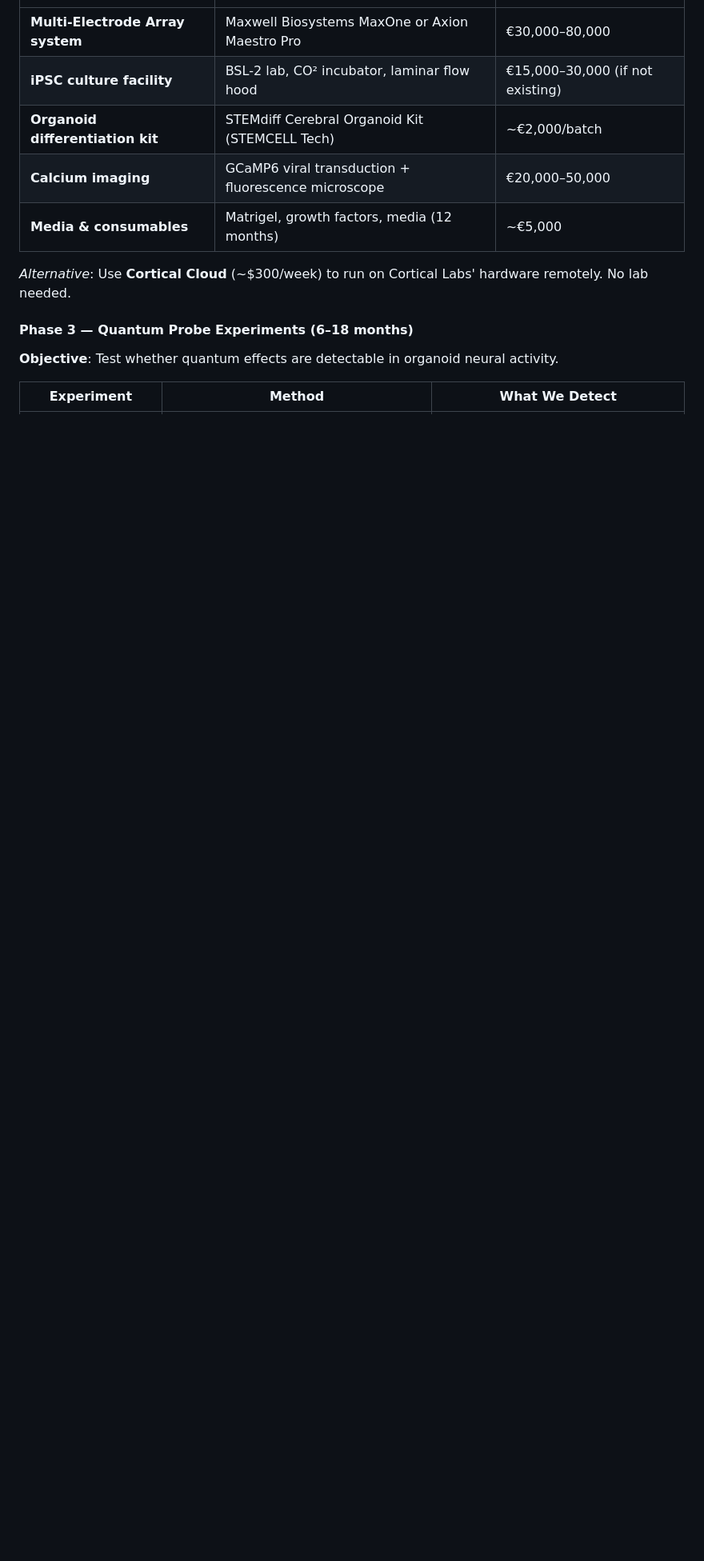
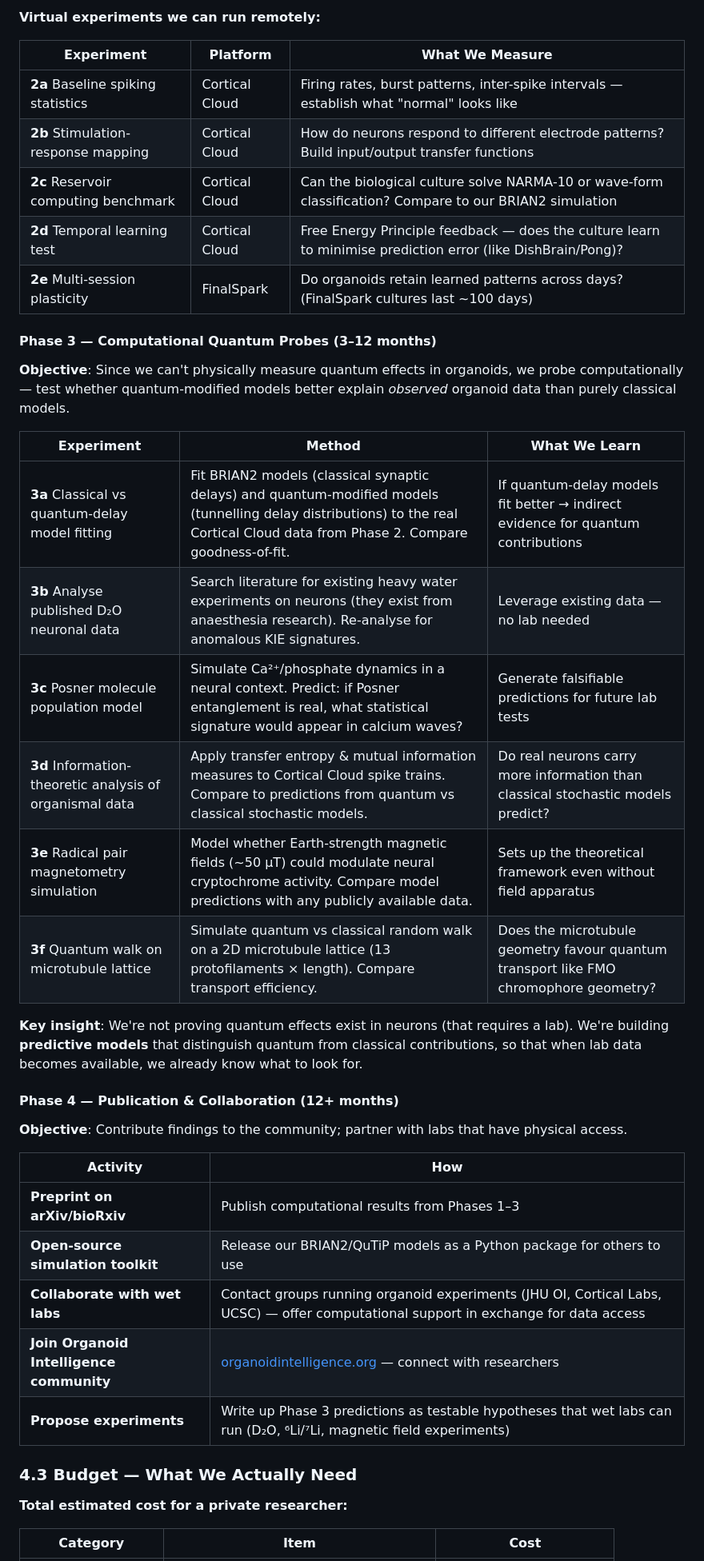
Before and after one commit to c-arda/Biological-Computing, a Markdown page: notes/quantum_biology_considerations.md, the part around one of its changes. Shown at 80% size. Rendered like a GitHub page; blank space fills up the shorter version.

```diff
--- a/notes/quantum_biology_considerations.md
+++ b/notes/quantum_biology_considerations.md
@@ -159,15 +183,43 @@ In neurons, candidate structures for quantum pockets:
+**Virtual experiments we can run remotely:**
+
+| Experiment | Platform | What We Measure |
 |---|---|---|
-| **Multi-Electrode Array system** | Maxwell Biosystems MaxOne or Axion Maestro Pro | €30,000–80,000 |
-| **iPSC culture facility** | BSL-2 lab, CO² incubator, laminar flow hood | €15,000–30,000 (if not existing) |
-| **Organoid differentiation kit** | STEMdiff Cerebral Organoid Kit (STEMCELL Tech) | ~€2,000/batch |
-| **Calcium imaging** | GCaMP6 viral transduction + fluorescence microscope | €20,000–50,000 |
-| **Media & consumables** | Matrigel, growth factors, media (12 months) | ~€5,000 |
+| **2a** Baseline spiking statistics | Cortical Cloud | Firing rates, burst patterns, inter-spike intervals — establish what "normal" looks like |
+| **2b** Stimulation-response mapping | Cortical Cloud | How do neurons respond to different electrode patterns? Build input/output transfer functions |
+| **2c** Reservoir computing benchmark | Cortical Cloud | Can the biological culture solve NARMA-10 or wave-form classification? Compare to our BRIAN2 simulation |
+| **2d** Temporal learning test | Cortical Cloud | Free Energy Principle feedback — does the culture learn to minimise prediction error (like DishBrain/Pong)? |
+| **2e** Multi-session plasticity | FinalSpark | Do organoids retain learned patterns across days? (FinalSpark cultures last ~100 days) |
 
-*Alternative*: Use **Cortical Cloud** (~$300/week) to run on Cortical Labs' hardware remotely. No lab needed.
+#### Phase 3 — Computational Quantum Probes (3–12 months)
 
-#### Phase 3 — Quantum Probe Experiments (6–18 months)
+**Objective**: Since we can't physically measure quantum effects in organoids, we probe computationally — test whether quantum-modified models better explain *observed* organoid data than purely classical models.
 
-**Objective**: Test whether quantum effects are detectable in organoid neural activity.
+| Experiment | Method | What We Learn |
+|---|---|---|
+| **3a** Classical vs quantum-delay model fitting | Fit BRIAN2 models (classical synaptic delays) and quantum-modified models (tunnelling delay distributions) to the real Cortical Cloud data from Phase 2. Compare goodness-of-fit. | If quantum-delay models fit better → indirect evidence for quantum contributions |
+| **3b** Analyse published D₂O neuronal data | Search literature for existing heavy water experiments on neurons (they exist from anaesthesia research). Re-analyse for anomalous KIE signatures. | Leverage existing data — no lab needed |
+| **3c** Posner molecule population model | Simulate Ca²⁺/phosphate dynamics in a neural context. Predict: if Posner entanglement is real, what statistical signature would appear in calcium waves? | Generate falsifiable predictions for future lab tests |
+| **3d** Information-theoretic analysis of organismal data | Apply transfer entropy & mutual information measures to Cortical Cloud spike trains. Compare to predictions from quantum vs classical stochastic models. | Do real neurons carry more information than classical stochastic models predict? |
+| **3e** Radical pair magnetometry simulation | Model whether Earth-strength magnetic fields (~50 µT) could modulate neural cryptochrome activity. Compare model predictions with any publicly available data. | Sets up the theoretical framework even without field apparatus |
+| **3f** Quantum walk on microtubule lattice | Simulate quantum vs classical random walk on a 2D microtubule lattice (13 protofilaments × length). Compare transport efficiency. | Does the microtubule geometry favour quantum transport like FMO chromophore geometry? |
 
-| Experiment | Method | What We Detect |
+**Key insight**: We're not proving quantum effects exist in neurons (that requires a lab). We're building **predictive models** that distinguish quantum from classical contributions, so that when lab data becomes available, we already know what to look for.
+
+#### Phase 4 — Publication & Collaboration (12+ months)
+
+**Objective**: Contribute findings to the community; partner with labs that have physical access.
+
+| Activity | How |
+|---|---|
+| **Preprint on arXiv/bioRxiv** | Publish computational results from Phases 1–3 |
+| **Open-source simulation toolkit** | Release our BRIAN2/QuTiP models as a Python package for others to use |
+| **Collaborate with wet labs** | Contact groups running organoid experiments (JHU OI, Cortical Labs, UCSC) — offer computational support in exchange for data access |
+| **Join Organoid Intelligence community** | [organoidintelligence.org](https://organoidintelligence.org) — connect with researchers |
+| **Propose experiments** | Write up Phase 3 predictions as testable hypotheses that wet labs can run (D₂O, ⁶Li/⁷Li, magnetic field experiments) |
+
+### 4.3  Budget — What We Actually Need
+
+**Total estimated cost for a private researcher:**
+
+| Category | Item | Cost |
 |---|---|---|
```
Also changed, not shown: other parts of notes/quantum_biology_considerations.md (+50 -44 lines).
